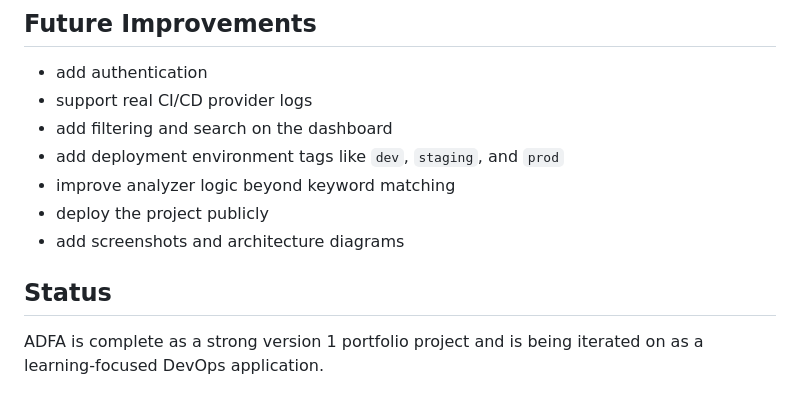
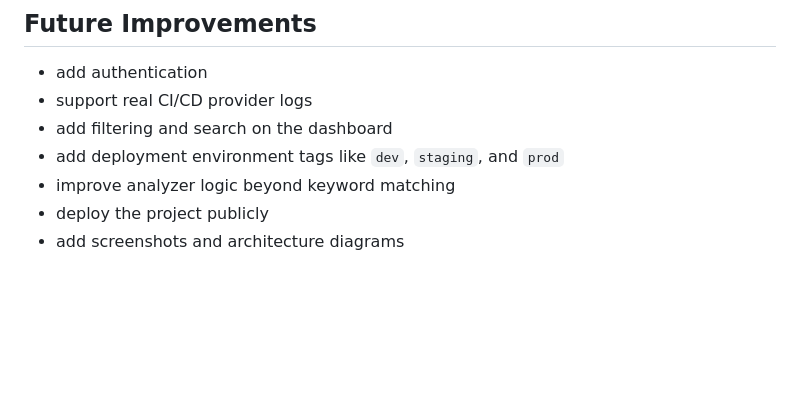
Before and after one commit to GreatlyDev/adfa-devops-assistant, a Markdown page: README.md, the part around the change. Rendered like a GitHub page; blank space fills up the shorter version.

Commit message:
Improved README for running demos
Removed the status section indicating project completion.

```diff
--- a/README.md
+++ b/README.md
@@ -222,7 +222,3 @@ Through this project, I practiced:
 - improve analyzer logic beyond keyword matching
 - deploy the project publicly
 - add screenshots and architecture diagrams
-
-## Status
-
-ADFA is complete as a strong version 1 portfolio project and is being iterated on as a learning-focused DevOps application.
```
